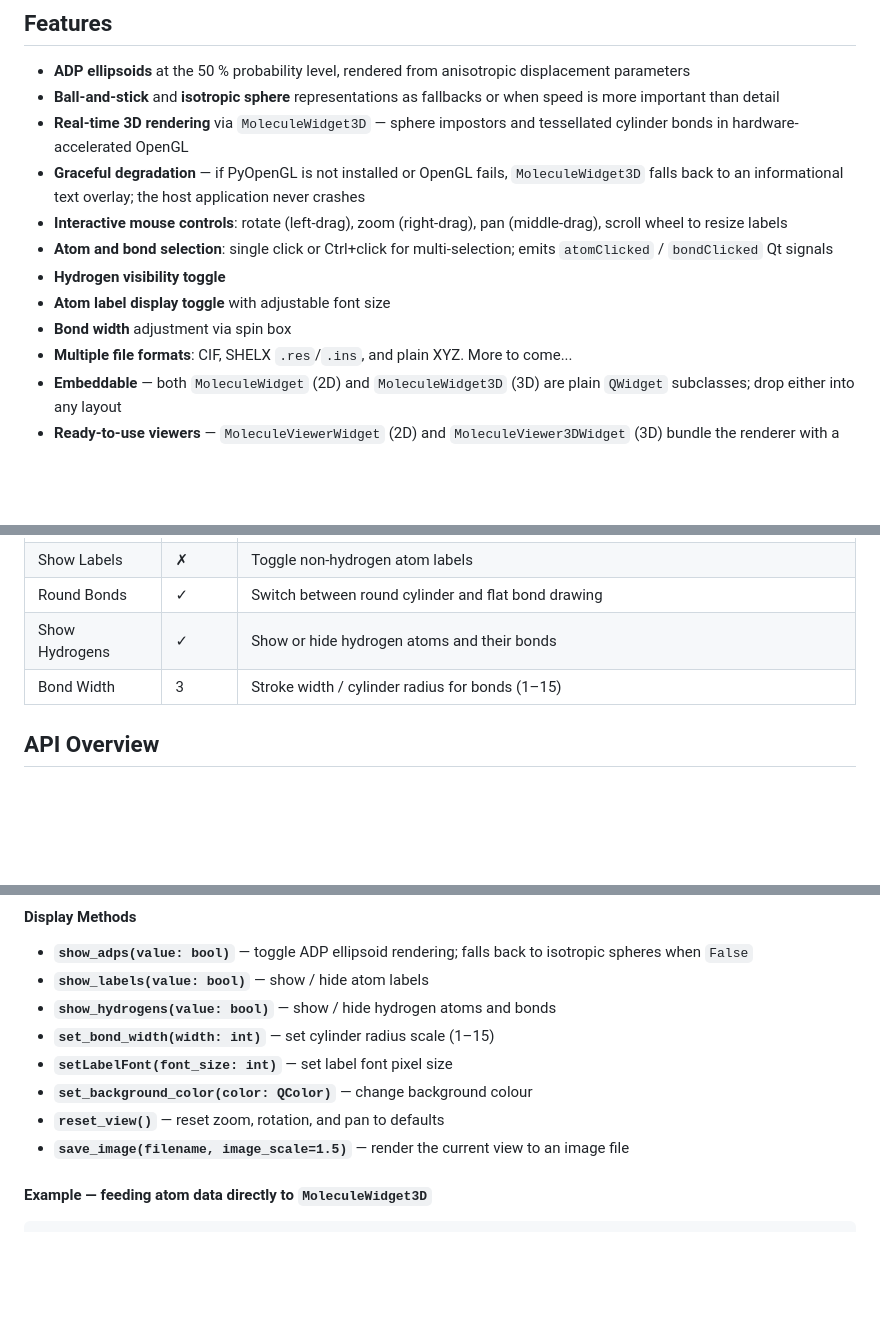
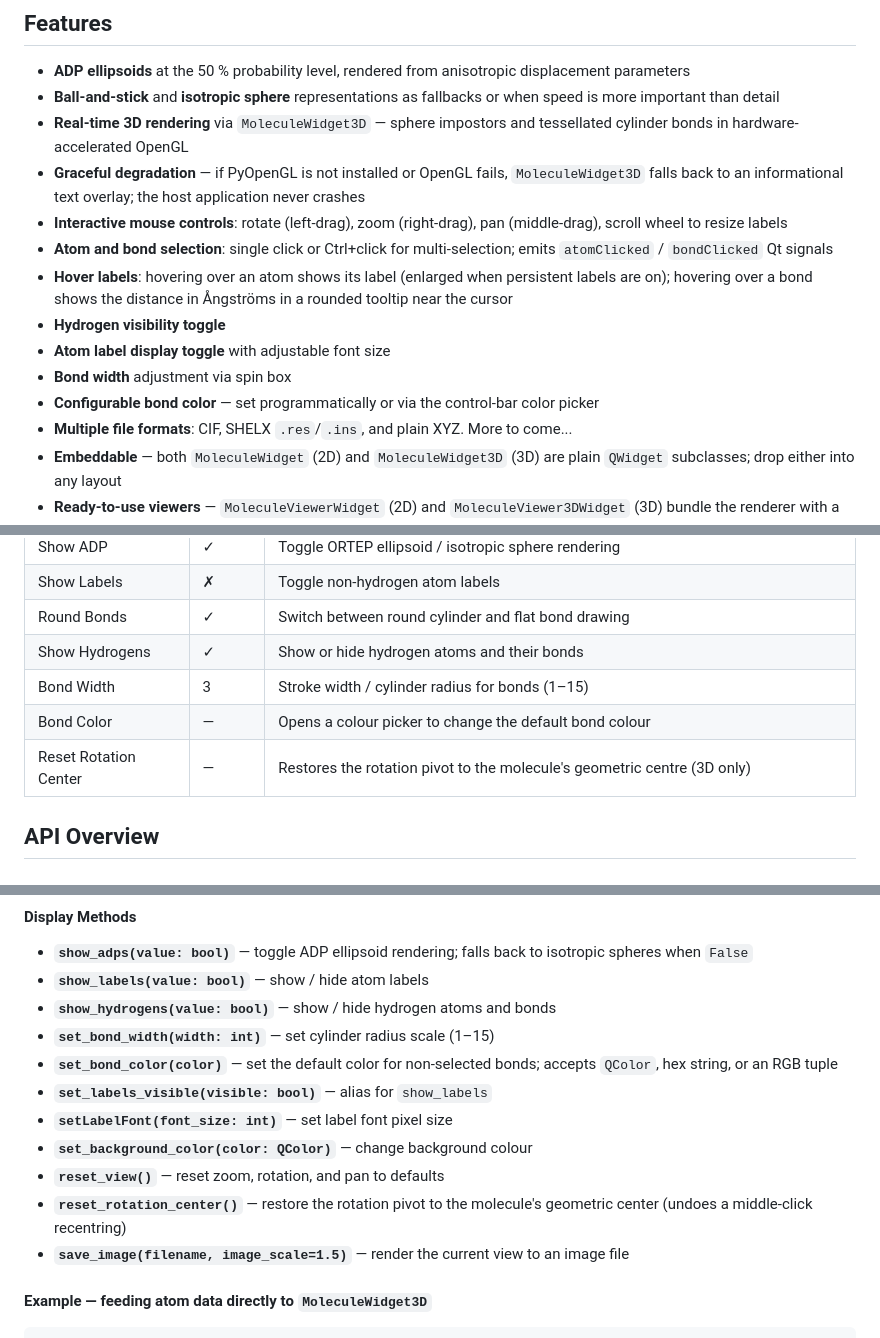
Before and after one commit to dkratzert/Fastmolwidget, a Markdown page: README.md, 3 parts joined by grey strips. Rendered like a GitHub page; blank space fills up the shorter version.

```diff
--- a/README.md
+++ b/README.md
@@ -21,9 +21,11 @@ The 2D backend uses a pure-Python QPainter renderer (no OpenGL required); the 3D
 - **Graceful degradation** — if PyOpenGL is not installed or OpenGL fails, `MoleculeWidget3D` falls back to an informational text overlay; the host application never crashes
 - **Interactive mouse controls**: rotate (left-drag), zoom (right-drag), pan (middle-drag), scroll wheel to resize labels
 - **Atom and bond selection**: single click or Ctrl+click for multi-selection; emits `atomClicked` / `bondClicked` Qt signals
+- **Hover labels**: hovering over an atom shows its label (enlarged when persistent labels are on); hovering over a bond shows the distance in Ångströms in a rounded tooltip near the cursor
 - **Hydrogen visibility toggle**
 - **Atom label display toggle** with adjustable font size
 - **Bond width** adjustment via spin box
+- **Configurable bond color** — set programmatically or via the control-bar color picker
 - **Multiple file formats**: CIF, SHELX `.res`/`.ins`, and plain XYZ. More to come...
 - **Embeddable** — both `MoleculeWidget` (2D) and `MoleculeWidget3D` (3D) are plain `QWidget` subclasses; drop either into any layout
 - **Ready-to-use viewers** — `MoleculeViewerWidget` (2D) and `MoleculeViewer3DWidget` (3D) bundle the renderer with a full control bar
@@ -184,6 +189,8 @@ Both viewers expose the same control bar:
 | Round Bonds | ✓ | Switch between round cylinder and flat bond drawing |
 | Show Hydrogens | ✓ | Show or hide hydrogen atoms and their bonds |
 | Bond Width | 3 | Stroke width / cylinder radius for bonds (1–15) |
+| Bond Color | — | Opens a colour picker to change the default bond colour |
+| Reset Rotation Center | — | Restores the rotation pivot to the molecule's geometric centre (3D only) |
 
 ## API Overview
 
@@ -248,9 +256,12 @@ If *PyOpenGL* is not installed, or if OpenGL context creation fails at runtime,
 - **`show_labels(value: bool)`** — show / hide atom labels
 - **`show_hydrogens(value: bool)`** — show / hide hydrogen atoms and bonds
 - **`set_bond_width(width: int)`** — set cylinder radius scale (1–15)
+- **`set_bond_color(color)`** — set the default color for non-selected bonds; accepts `QColor`, hex string, or an RGB tuple
+- **`set_labels_visible(visible: bool)`** — alias for `show_labels`
 - **`setLabelFont(font_size: int)`** — set label font pixel size
 - **`set_background_color(color: QColor)`** — change background colour
 - **`reset_view()`** — reset zoom, rotation, and pan to defaults
+- **`reset_rotation_center()`** — restore the rotation pivot to the molecule's geometric center (undoes a middle-click recentring)
 - **`save_image(filename, image_scale=1.5)`** — render the current view to an image file
 
 #### Example — feeding atom data directly to `MoleculeWidget3D`
```
Also changed, not shown: other parts of README.md (+15 -5 lines), docs/images/screenshot.png, docs/images/screenshot3d.png, 2 other files.
